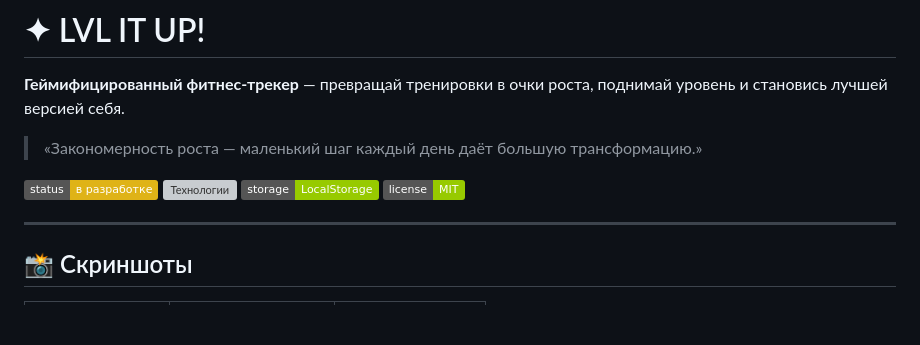
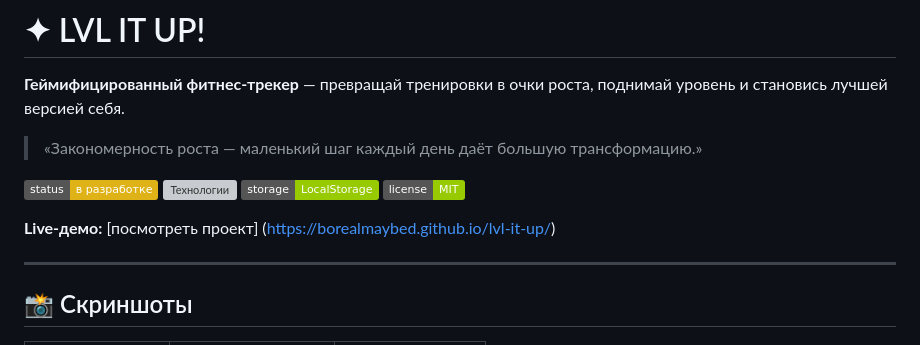
Before and after one commit to BorealMaybed/lvl-it-up, a Markdown page: README.md, the part around the change. Drawn GitHub-style; badges without logos; blank space fills up the shorter version; grey boxes are pictures that could not be loaded.

```diff
--- a/README.md
+++ b/README.md
@@ -8,6 +8,8 @@
 ![Технологии](https://img.shields.io/badge/stack-HTML%2FCSS%2FJS-blue)
 ![Хранилище](https://img.shields.io/badge/storage-LocalStorage-green)
 ![Лицензия](https://img.shields.io/badge/license-MIT-green)
+
+**Live-демо:** [посмотреть проект] (https://borealmaybed.github.io/lvl-it-up/)
 
 ---
 
```
